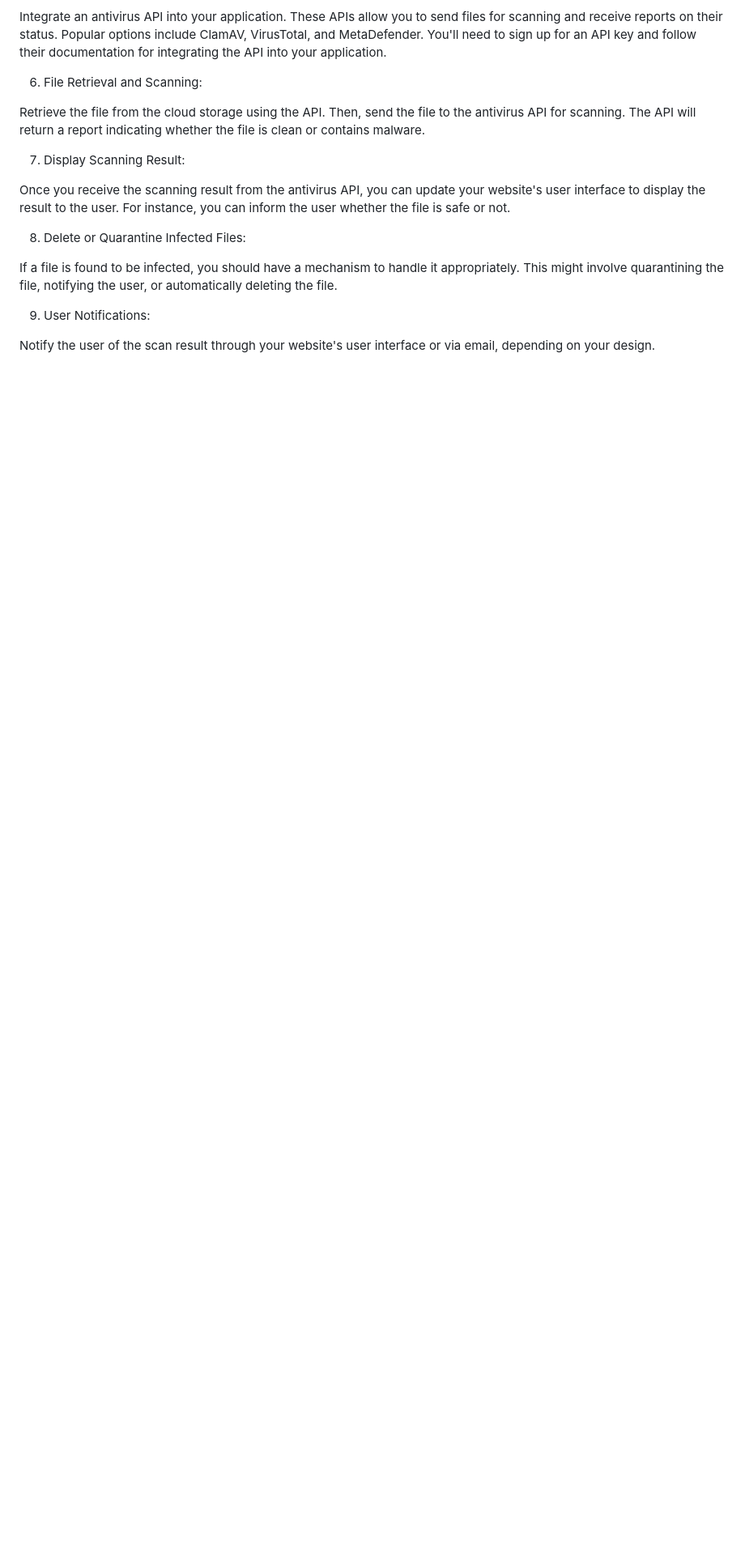
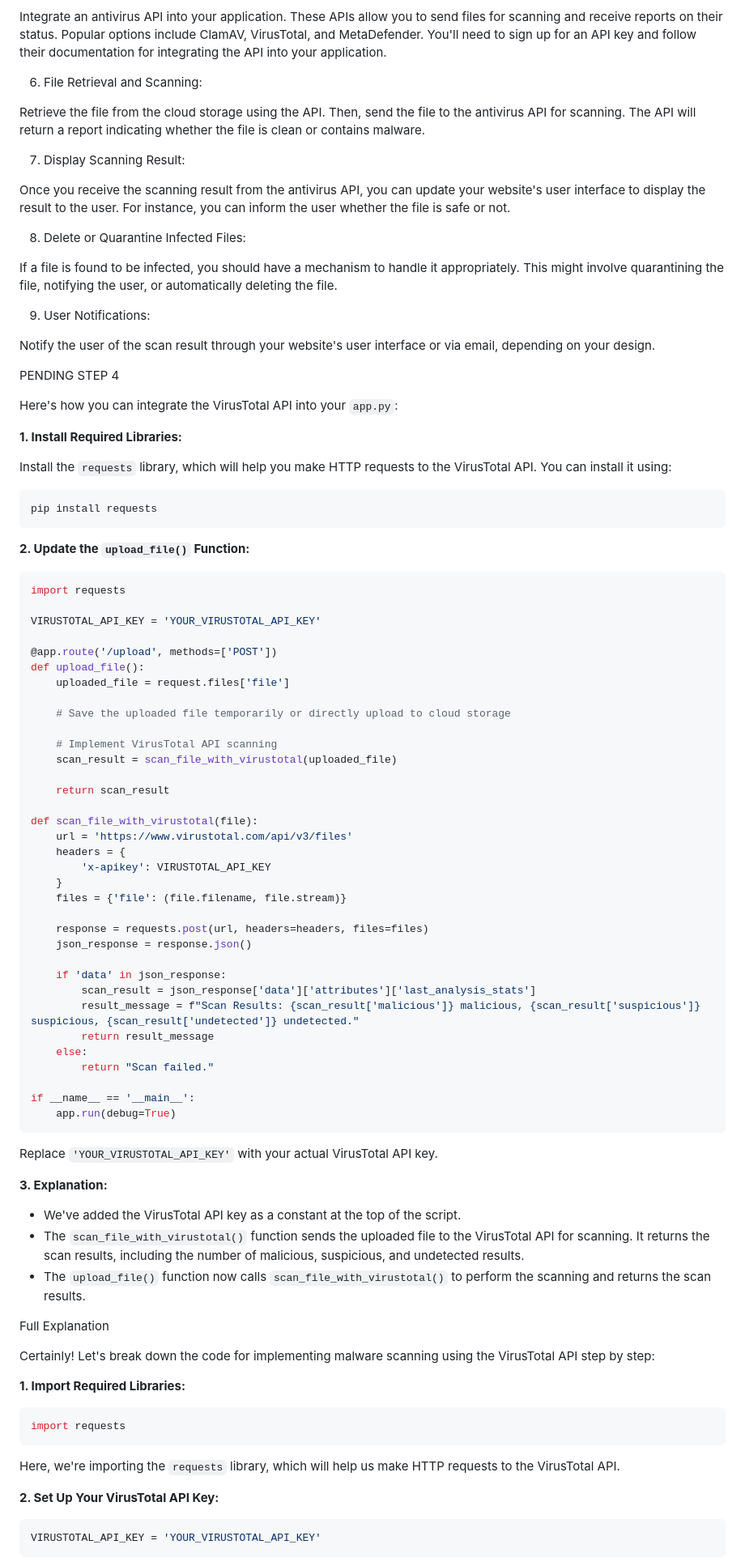
Before and after one commit to Ethxmnhz/Safescan, a Markdown page: README.md, the part around the change printed below. Shown: that part at 81% size. Drawn GitHub-style; blank space fills up the shorter version.

````diff
--- a/README.md
+++ b/README.md
@@ -296,3 +296,92 @@ If a file is found to be infected, you should have a mechanism to handle it appr
 9. User Notifications:
 
 Notify the user of the scan result through your website's user interface or via email, depending on your design.
+
+
+
+PENDING STEP 4
+
+
+
+Here's how you can integrate the VirusTotal API into your `app.py`:
+
+**1. Install Required Libraries:**
+
+Install the `requests` library, which will help you make HTTP requests to the VirusTotal API. You can install it using:
+
+```bash
+pip install requests
+```
+
+**2. Update the `upload_file()` Function:**
+
+```python
+import requests
+
+VIRUSTOTAL_API_KEY = 'YOUR_VIRUSTOTAL_API_KEY'
+
+@app.route('/upload', methods=['POST'])
+def upload_file():
+    uploaded_file = request.files['file']
+
+    # Save the uploaded file temporarily or directly upload to cloud storage
+
+    # Implement VirusTotal API scanning
+    scan_result = scan_file_with_virustotal(uploaded_file)
+
+    return scan_result
+
+def scan_file_with_virustotal(file):
+    url = 'https://www.virustotal.com/api/v3/files'
+    headers = {
+        'x-apikey': VIRUSTOTAL_API_KEY
+    }
+    files = {'file': (file.filename, file.stream)}
+
+    response = requests.post(url, headers=headers, files=files)
+    json_response = response.json()
+
+    if 'data' in json_response:
+        scan_result = json_response['data']['attributes']['last_analysis_stats']
+        result_message = f"Scan Results: {scan_result['malicious']} malicious, {scan_result['suspicious']} suspicious, {scan_result['undetected']} undetected."
+        return result_message
+    else:
+        return "Scan failed."
+
+if __name__ == '__main__':
+    app.run(debug=True)
+```
+
+Replace `'YOUR_VIRUSTOTAL_API_KEY'` with your actual VirusTotal API key.
+
+**3. Explanation:**
+
+- We've added the VirusTotal API key as a constant at the top of the script.
+- The `scan_file_with_virustotal()` function sends the uploaded file to the VirusTotal API for scanning. It returns the scan results, including the number of malicious, suspicious, and undetected results.
+- The `upload_file()` function now calls `scan_file_with_virustotal()` to perform the scanning and returns the scan results.
+
+
+
+
+
+
+Full Explanation
+
+
+
+Certainly! Let's break down the code for implementing malware scanning using the VirusTotal API step by step:
+
+**1. Import Required Libraries:**
+
+```python
+import requests
+```
+
+Here, we're importing the `requests` library, which will help us make HTTP requests to the VirusTotal API.
+
+**2. Set Up Your VirusTotal API Key:**
+
+```python
+VIRUSTOTAL_API_KEY = 'YOUR_VIRUSTOTAL_API_KEY'
+```
+
````
Also changed, not shown: other parts of README.md (+60 -0 lines).
